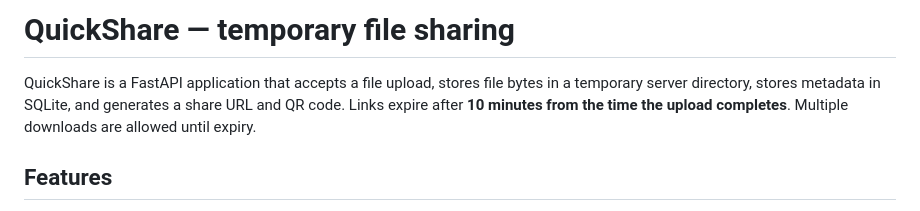
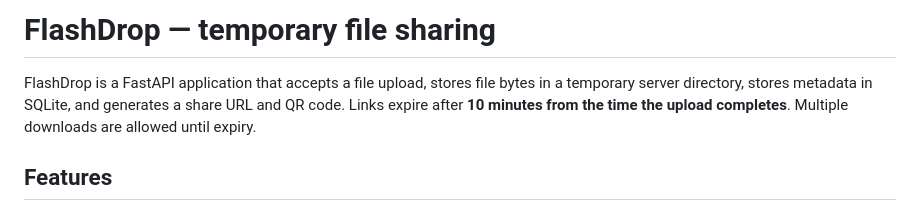
Before and after one commit to AnkitHazra/FlashDrop, a Markdown page: README.md, the part around the change. Rendered like a GitHub page.

Commit message:
Rename QuickShare to FlashDrop in README

```diff
--- a/README.md
+++ b/README.md
@@ -1,6 +1,6 @@
-# QuickShare — temporary file sharing
+# FlashDrop — temporary file sharing
 
-QuickShare is a FastAPI application that accepts a file upload, stores file bytes in a temporary server directory, stores metadata in SQLite, and generates a share URL and QR code. Links expire after **10 minutes from the time the upload completes**. Multiple downloads are allowed until expiry.
+FlashDrop is a FastAPI application that accepts a file upload, stores file bytes in a temporary server directory, stores metadata in SQLite, and generates a share URL and QR code. Links expire after **10 minutes from the time the upload completes**. Multiple downloads are allowed until expiry.
 
 ## Features
 
```
